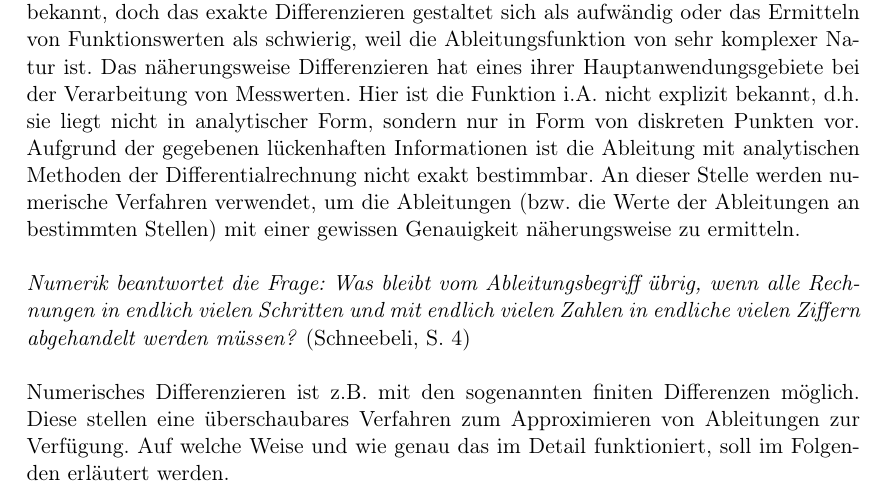
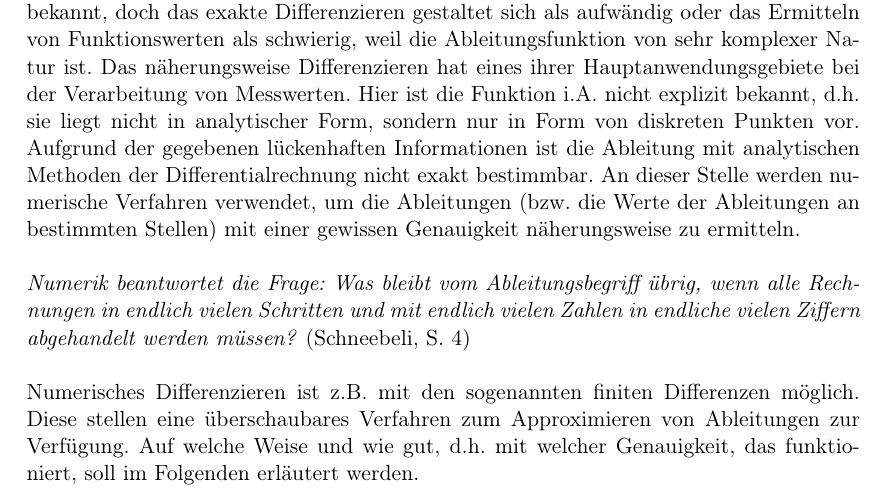
Before and after one commit to bresslem/ppi, a LaTeX document (serie1_bericht.tex): part of page 2 of 8, cut so that both start at the same text. Compiled offline with pdfLaTeX.

Commit message:
Update serie1_bericht.tex

```diff
--- a/serie1_bericht.tex
+++ b/serie1_bericht.tex
@@ -23,7 +23,7 @@ Ableitungen von Funktionen spielen in der Praxis eine große Rolle. So dienen di
 \linebreak
 \textit{Numerik beantwortet die Frage: Was bleibt vom Ableitungsbegriff übrig, wenn alle Rechnungen in endlich vielen Schritten und mit endlich vielen Zahlen in endliche vielen Ziffern abgehandelt werden müssen?} (Schneebeli, S. 4)\\
 \linebreak
-Numerisches Differenzieren ist z.B. mit den sogenannten finiten Differenzen möglich. Diese stellen eine überschaubares Verfahren zum Approximieren von Ableitungen zur Verfügung. Auf welche Weise und wie genau das im Detail funktioniert, soll im Folgenden erläutert werden.  \\
+Numerisches Differenzieren ist z.B. mit den sogenannten finiten Differenzen möglich. Diese stellen eine überschaubares Verfahren zum Approximieren von Ableitungen zur Verfügung. Auf welche Weise und wie gut, d.h. mit welcher Genauigkeit, das funktioniert, soll im Folgenden erläutert werden.  \\
 
 \pagebreak \section{Theorie}
 \label{sec:theorie}
```
